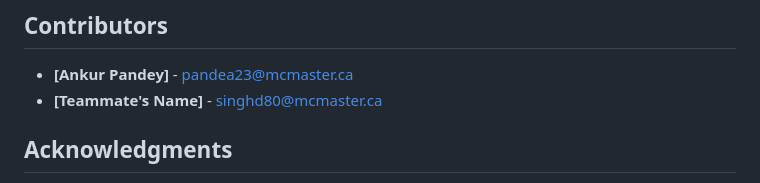
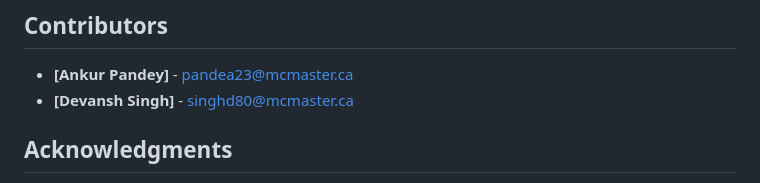
Before and after one commit to scythemenace/sarcasm_detector, a Markdown page: README.md, the part around the change. Rendered like a GitHub page.

```diff
--- a/README.md
+++ b/README.md
@@ -94,7 +94,7 @@ project_root/
 ## Contributors
 
 - **[Ankur Pandey]** - pandea23@mcmaster.ca
-- **[Teammate's Name]** - singhd80@mcmaster.ca
+- **[Devansh Singh]** - singhd80@mcmaster.ca
 
 ## Acknowledgments
 
```
